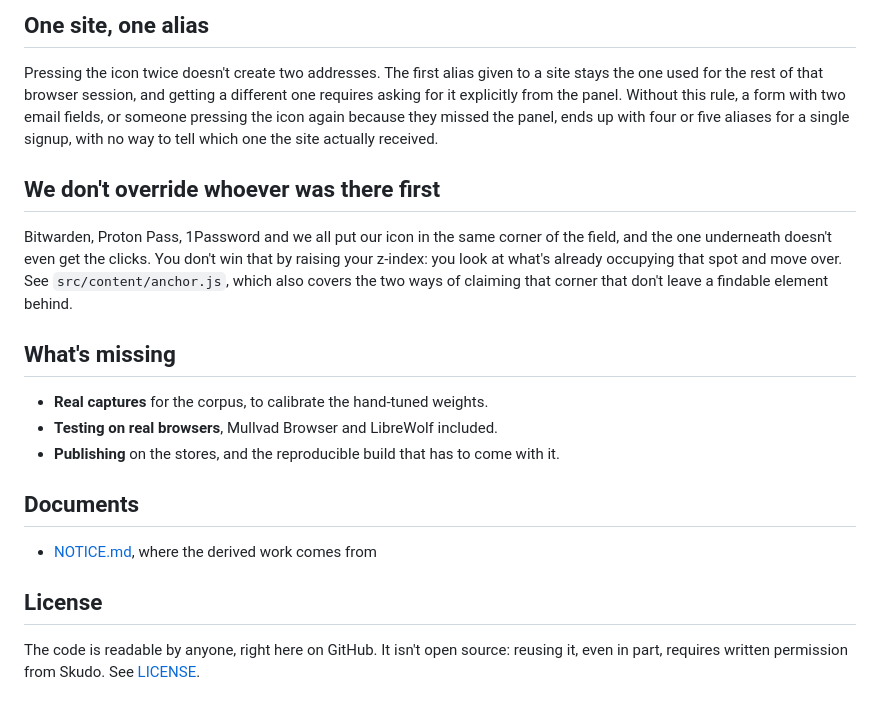
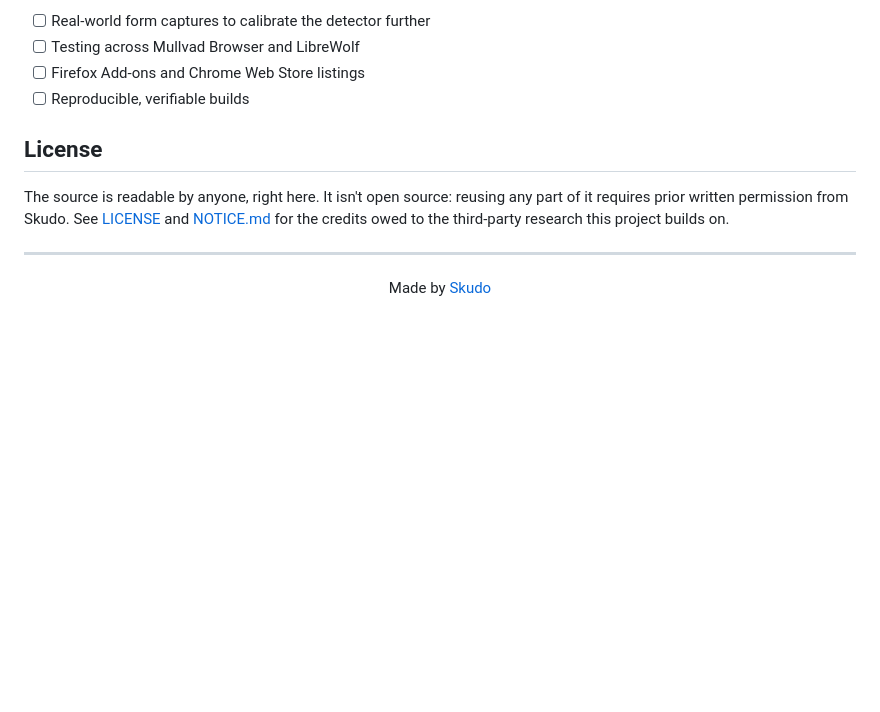
Before and after one commit to Skudo-Privacy/skudo-extension, a Markdown page: README.md, the part around one of its changes. GitHub-like rendering; blank space fills up the shorter version.

```diff
--- a/README.md
+++ b/README.md
@@ -91,35 +102,20 @@ things no unit test can.
 
-## One site, one alias
-
-Pressing the icon twice doesn't create two addresses. The first alias given
-to a site stays the one used for the rest of that browser session, and
-getting a different one requires asking for it explicitly from the panel.
-Without this rule, a form with two email fields, or someone pressing the
-icon again because they missed the panel, ends up with four or five aliases
-for a single signup, with no way to tell which one the site actually
-received.
-
-## We don't override whoever was there first
-
-Bitwarden, Proton Pass, 1Password and we all put our icon in the same corner
-of the field, and the one underneath doesn't even get the clicks. You don't
-win that by raising your z-index: you look at what's already occupying that
-spot and move over. See `src/content/anchor.js`, which also covers the two
-ways of claiming that corner that don't leave a findable element behind.
-
-## What's missing
-
-- **Real captures** for the corpus, to calibrate the hand-tuned weights.
-- **Testing on real browsers**, Mullvad Browser and LibreWolf included.
-- **Publishing** on the stores, and the reproducible build that has to come
-  with it.
-
-## Documents
-
-- [NOTICE.md](NOTICE.md), where the derived work comes from
+- [ ] Real-world form captures to calibrate the detector further
+- [ ] Testing across Mullvad Browser and LibreWolf
+- [ ] Firefox Add-ons and Chrome Web Store listings
+- [ ] Reproducible, verifiable builds
 
 ## License
 
-The code is readable by anyone, right here on GitHub. It isn't open source:
-reusing it, even in part, requires written permission from Skudo. See
-[LICENSE](LICENSE).
+The source is readable by anyone, right here. It isn't open source: reusing
+any part of it requires prior written permission from Skudo. See
+[LICENSE](LICENSE) and [NOTICE.md](NOTICE.md) for the credits owed to the
+third-party research this project builds on.
+
+---
+
+<div align="center">
+
+Made by [Skudo](https://skudo.org)
+
+</div>
```
Also changed, not shown: other parts of README.md (+77 -66 lines).
